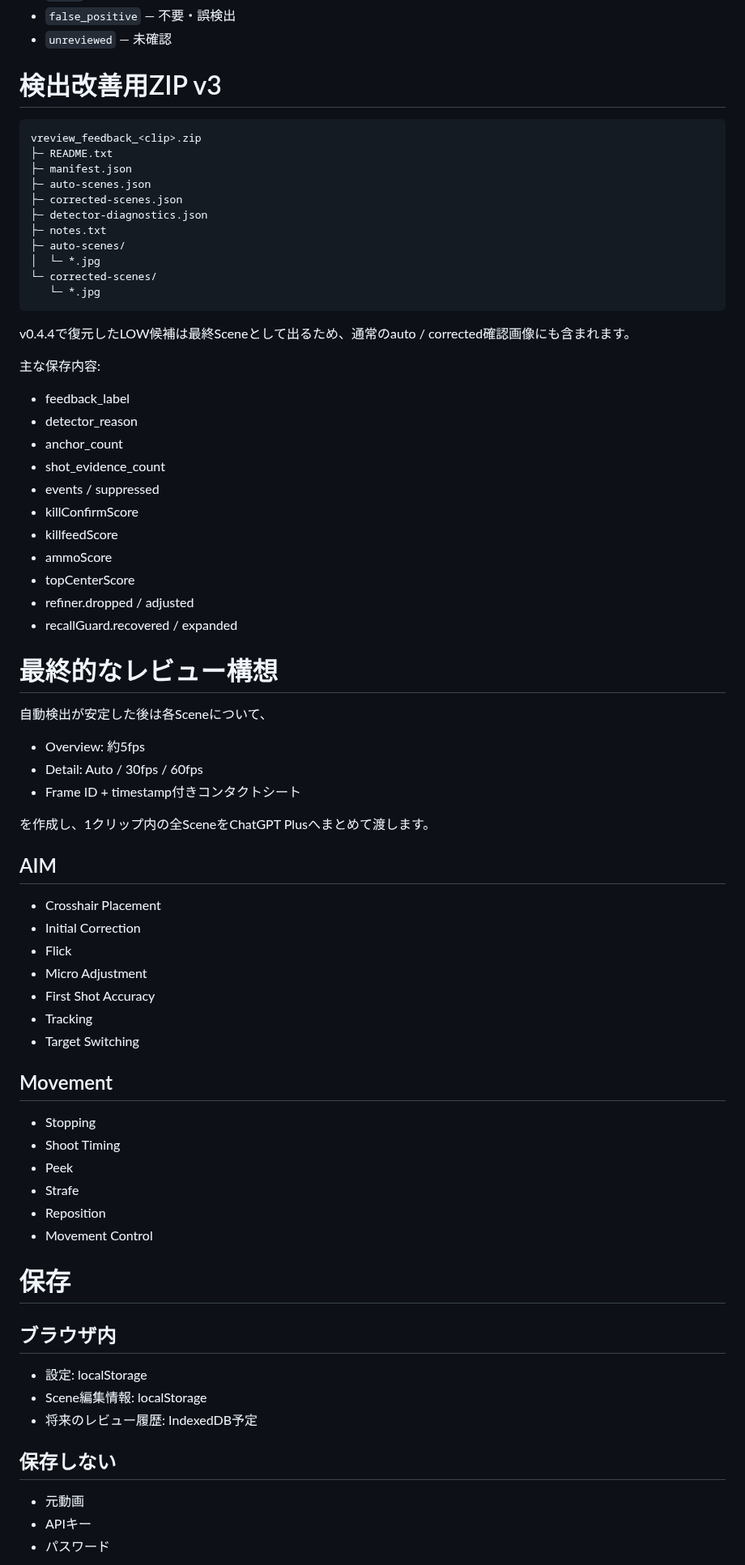
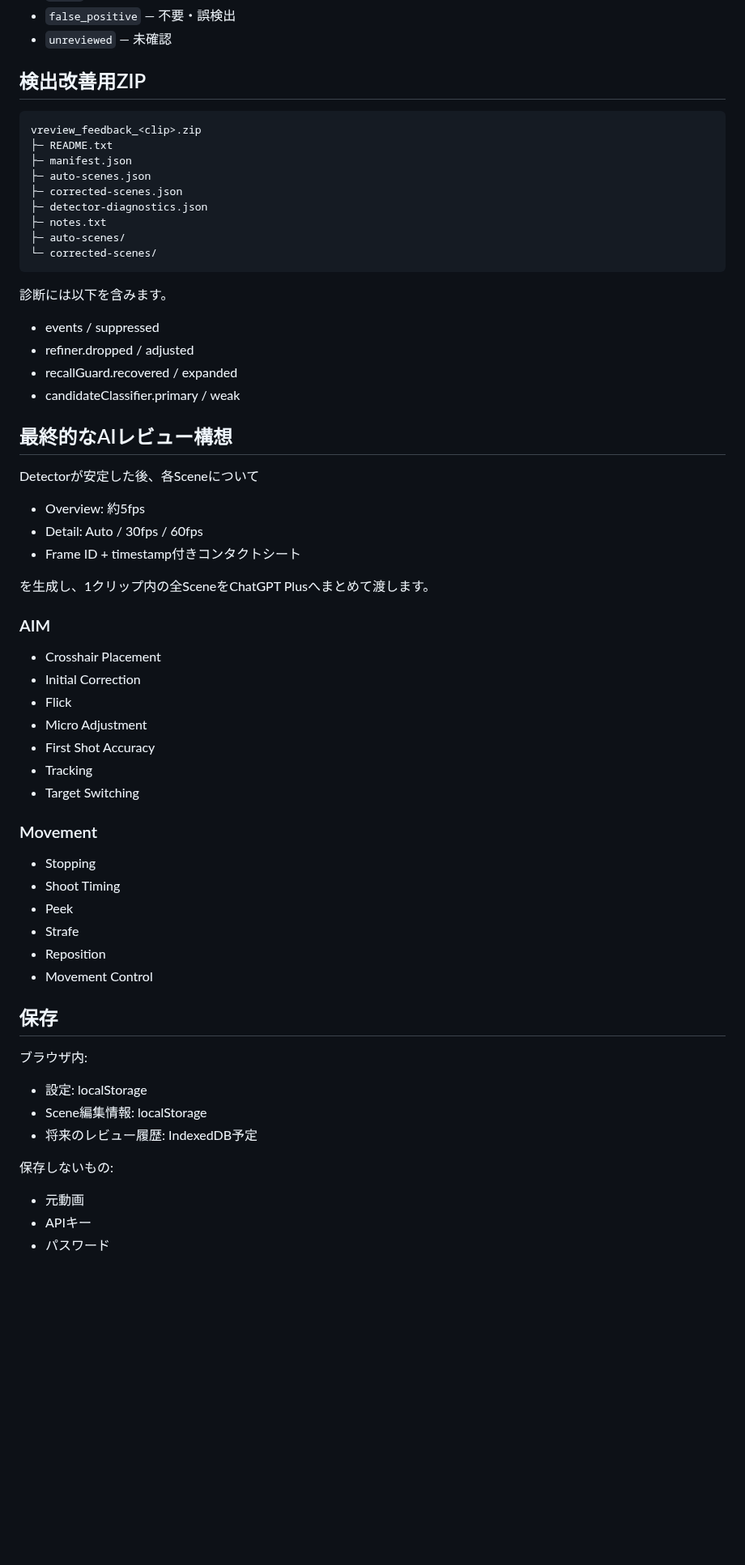
Before and after one commit to EliteMay/valorant-review, a Markdown page: README.md, the part around one of its changes. Shown at 81% size. Rendered like a GitHub page; blank space fills up the shorter version.

````diff
--- a/README.md
+++ b/README.md
@@ -232,7 +172,7 @@ Scene同士が72%以上重複する場合だけ重複候補として統合しま
 - `false_positive` — 不要・誤検出
 - `unreviewed` — 未確認
 
-# 検出改善用ZIP v3
+## 検出改善用ZIP
 
 ```text
 vreview_feedback_<clip>.zip
@@ -243,38 +183,27 @@ vreview_feedback_<clip>.zip
 ├─ detector-diagnostics.json
 ├─ notes.txt
 ├─ auto-scenes/
-│  └─ *.jpg
 └─ corrected-scenes/
-   └─ *.jpg
 ```
 
-v0.4.4で復元したLOW候補は最終Sceneとして出るため、通常のauto / corrected確認画像にも含まれます。
+診断には以下を含みます。
 
-主な保存内容:
-
-- feedback_label
-- detector_reason
-- anchor_count
-- shot_evidence_count
 - events / suppressed
-- killConfirmScore
-- killfeedScore
-- ammoScore
-- topCenterScore
 - refiner.dropped / adjusted
 - recallGuard.recovered / expanded
+- candidateClassifier.primary / weak
 
-# 最終的なレビュー構想
+## 最終的なAIレビュー構想
 
-自動検出が安定した後は各Sceneについて、
+Detectorが安定した後、各Sceneについて
 
 - Overview: 約5fps
 - Detail: Auto / 30fps / 60fps
 - Frame ID + timestamp付きコンタクトシート
 
-を作成し、1クリップ内の全SceneをChatGPT Plusへまとめて渡します。
+を生成し、1クリップ内の全SceneをChatGPT Plusへまとめて渡します。
 
-## AIM
+### AIM
 
 - Crosshair Placement
 - Initial Correction
@@ -284,7 +213,7 @@ v0.4.4で復元したLOW候補は最終Sceneとして出るため、通常のaut
 - Tracking
 - Target Switching
 
-## Movement
+### Movement
 
 - Stopping
 - Shoot Timing
@@ -293,15 +222,15 @@ v0.4.4で復元したLOW候補は最終Sceneとして出るため、通常のaut
 - Reposition
 - Movement Control
 
-# 保存
+## 保存
 
-## ブラウザ内
+ブラウザ内:
 
 - 設定: localStorage
 - Scene編集情報: localStorage
 - 将来のレビュー履歴: IndexedDB予定
 
-## 保存しない
+保存しないもの:
 
 - 元動画
 - APIキー
````
Also changed, not shown: other parts of README.md (+73 -135 lines).
